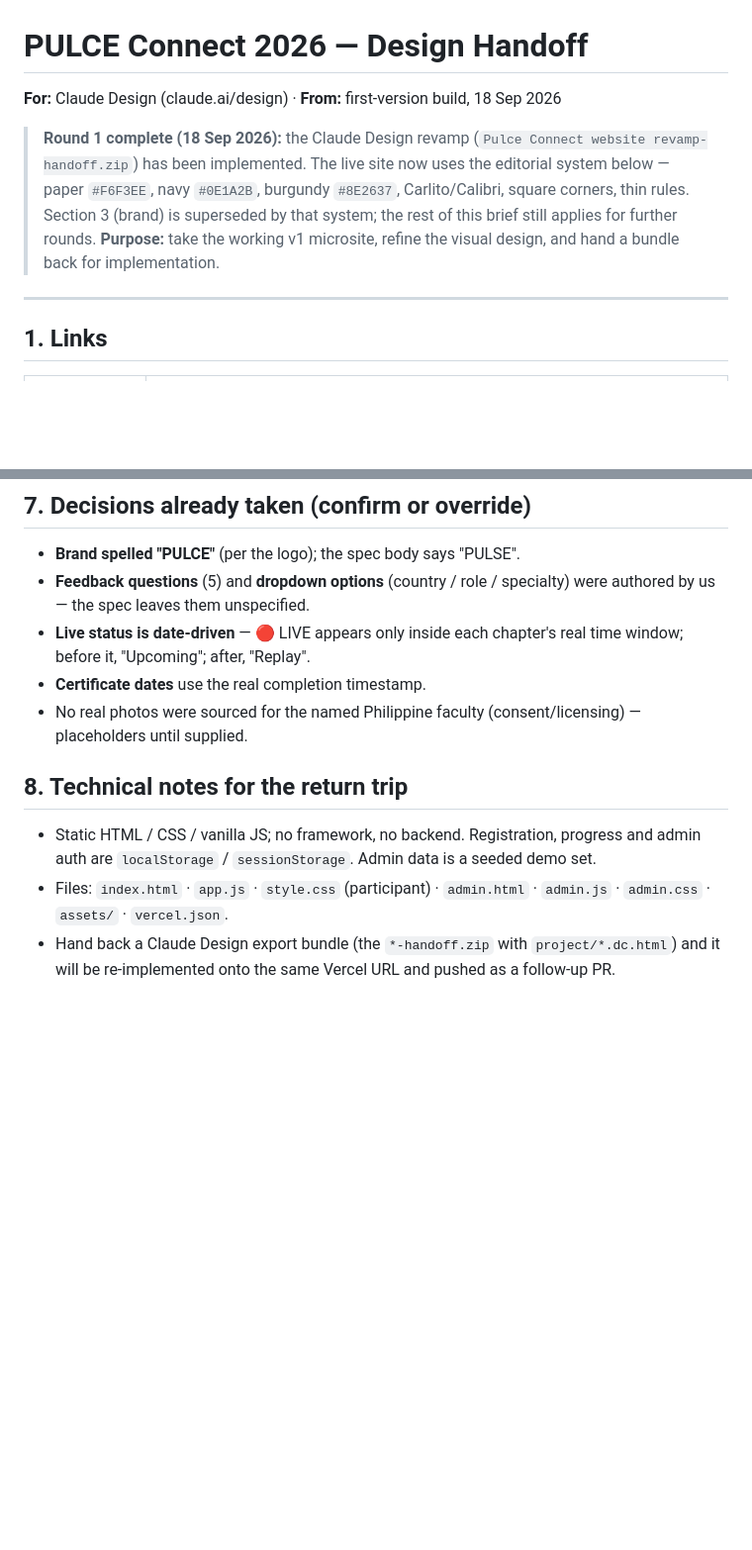
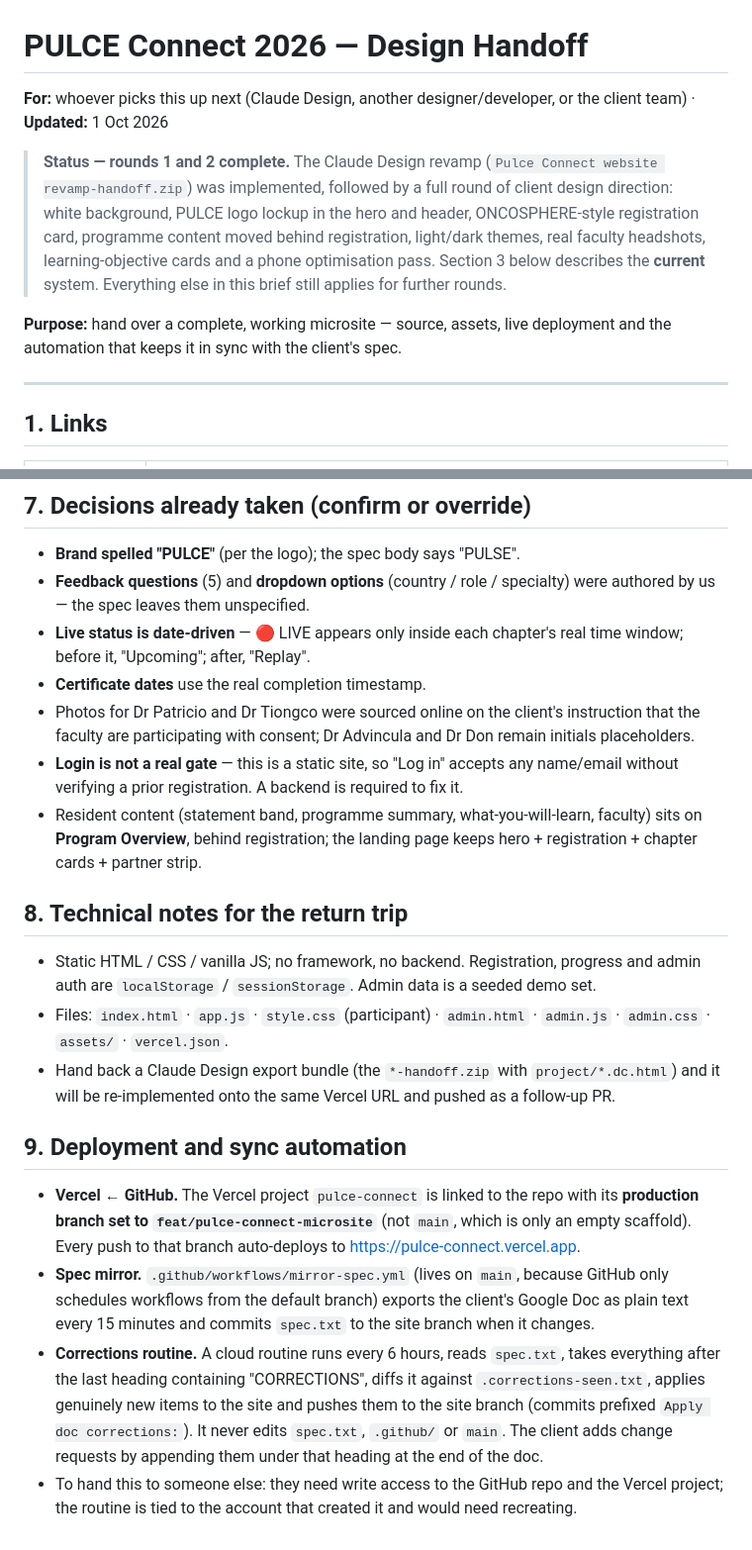
Before and after one commit to abhi020483/pulce-connect-microsite, a Markdown page: HANDOFF.md, 2 parts joined by grey strips. Shown at 99% size. Rendered like a GitHub page; blank space fills up the shorter version.

```diff
--- a/HANDOFF.md
+++ b/HANDOFF.md
@@ -1,9 +1,10 @@
 # PULCE Connect 2026 — Design Handoff
 
-**For:** Claude Design (claude.ai/design) · **From:** first-version build, 18 Sep 2026
+**For:** whoever picks this up next (Claude Design, another designer/developer, or the client team) · **Updated:** 1 Oct 2026
 
-> **Round 1 complete (18 Sep 2026):** the Claude Design revamp (`Pulce Connect website revamp-handoff.zip`) has been implemented. The live site now uses the editorial system below — paper `#F6F3EE`, navy `#0E1A2B`, burgundy `#8E2637`, Carlito/Calibri, square corners, thin rules. Section 3 (brand) is superseded by that system; the rest of this brief still applies for further rounds.
-**Purpose:** take the working v1 microsite, refine the visual design, and hand a bundle back for implementation.
+> **Status — rounds 1 and 2 complete.** The Claude Design revamp (`Pulce Connect website revamp-handoff.zip`) was implemented, followed by a full round of client design direction: white background, PULCE logo lockup in the hero and header, ONCOSPHERE-style registration card, programme content moved behind registration, light/dark themes, real faculty headshots, learning-objective cards and a phone optimisation pass. Section 3 below describes the **current** system. Everything else in this brief still applies for further rounds.
+
+**Purpose:** hand over a complete, working microsite — source, assets, live deployment and the automation that keeps it in sync with the client's spec.
 
 ---
 
@@ -110,10 +124,19 @@ Keep: sequential-unlock model, all copy verbatim from the spec, both logos on ev
 - **Feedback questions** (5) and **dropdown options** (country / role / specialty) were authored by us — the spec leaves them unspecified.
 - **Live status is date-driven** — 🔴 LIVE appears only inside each chapter's real time window; before it, "Upcoming"; after, "Replay".
 - **Certificate dates** use the real completion timestamp.
-- No real photos were sourced for the named Philippine faculty (consent/licensing) — placeholders until supplied.
+- Photos for Dr Patricio and Dr Tiongco were sourced online on the client's instruction that the faculty are participating with consent; Dr Advincula and Dr Don remain initials placeholders.
+- **Login is not a real gate** — this is a static site, so "Log in" accepts any name/email without verifying a prior registration. A backend is required to fix it.
+- Resident content (statement band, programme summary, what-you-will-learn, faculty) sits on **Program Overview**, behind registration; the landing page keeps hero + registration + chapter cards + partner strip.
 
 ## 8. Technical notes for the return trip
 
 - Static HTML / CSS / vanilla JS; no framework, no backend. Registration, progress and admin auth are `localStorage` / `sessionStorage`. Admin data is a seeded demo set.
 - Files: `index.html` · `app.js` · `style.css` (participant) · `admin.html` · `admin.js` · `admin.css` · `assets/` · `vercel.json`.
 - Hand back a Claude Design export bundle (the `*-handoff.zip` with `project/*.dc.html`) and it will be re-implemented onto the same Vercel URL and pushed as a follow-up PR.
+
+## 9. Deployment and sync automation
+
+- **Vercel ← GitHub.** The Vercel project `pulce-connect` is linked to the repo with its **production branch set to `feat/pulce-connect-microsite`** (not `main`, which is only an empty scaffold). Every push to that branch auto-deploys to https://pulce-connect.vercel.app.
+- **Spec mirror.** `.github/workflows/mirror-spec.yml` (lives on `main`, because GitHub only schedules workflows from the default branch) exports the client's Google Doc as plain text every 15 minutes and commits `spec.txt` to the site branch when it changes.
+- **Corrections routine.** A cloud routine runs every 6 hours, reads `spec.txt`, takes everything after the last heading containing "CORRECTIONS", diffs it against `.corrections-seen.txt`, applies genuinely new items to the site and pushes them to the site branch (commits prefixed `Apply doc corrections:`). It never edits `spec.txt`, `.github/` or `main`. The client adds change requests by appending them under that heading at the end of the doc.
+- To hand this to someone else: they need write access to the GitHub repo and the Vercel project; the routine is tied to the account that created it and would need recreating.
```
Also changed, not shown: other parts of HANDOFF.md (+22 -9 lines).
